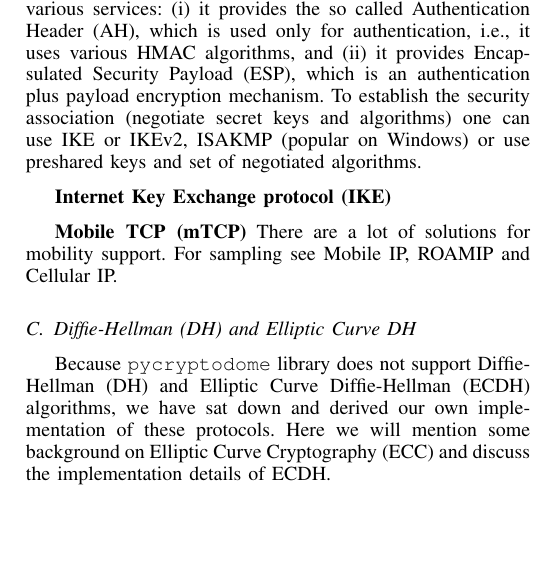
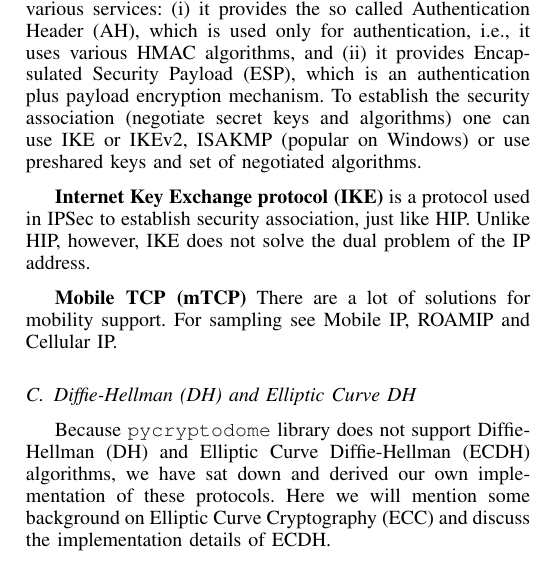
Before and after one commit to dmitriykuptsov/cutehip, a LaTeX paper (report/paper.tex, which reads report/background.tex): part of one column of page 1 of 4, cut so that both start at the same text, the shorter picture padded with empty space. Compiled offline with pdfLaTeX.

Commit message:
Updated paper

```diff
--- a/report/background.tex
+++ b/report/background.tex
@@ -43,7 +43,9 @@ plus payload encryption mechanism. To establish the security association (negoti
 secret keys and algorithms) one can use IKE or IKEv2, ISAKMP (popular on Windows) or
 use preshared keys and set of negotiated algorithms.
 
-{\bf Internet Key Exchange protocol (IKE)}
+{\bf Internet Key Exchange protocol (IKE)} is a protocol used in IPSec to establish
+security association, just like HIP. Unlike HIP, however, IKE does not solve the
+dual problem of the IP address.
 
 {\bf Mobile TCP (mTCP)} There are a lot of solutions for mobility support.
 For sampling see Mobile IP, ROAMIP and Cellular IP.
```
Also changed, not shown: report/paper.pdf.
